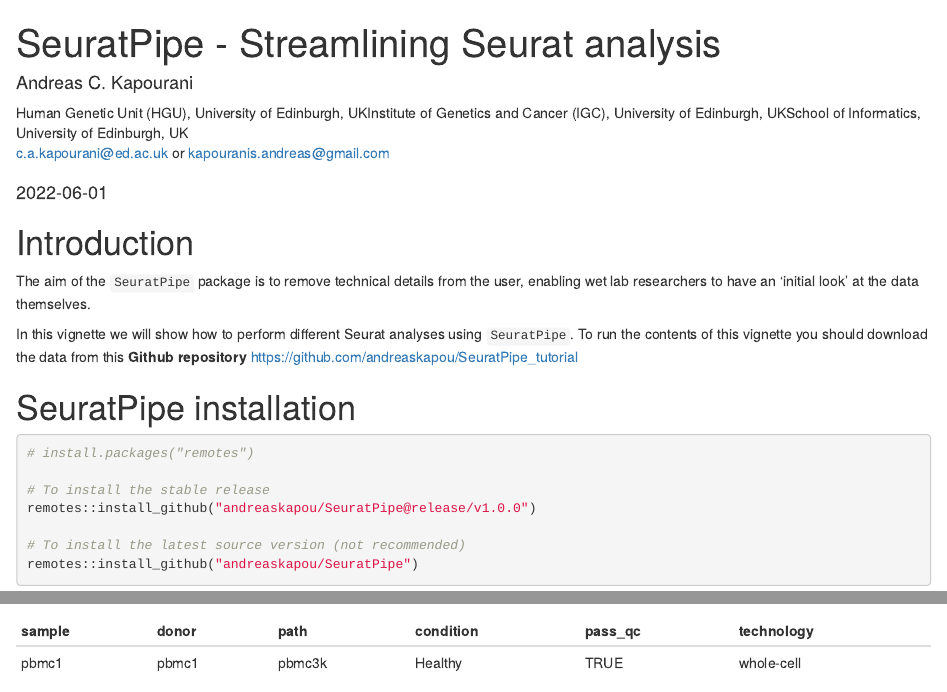
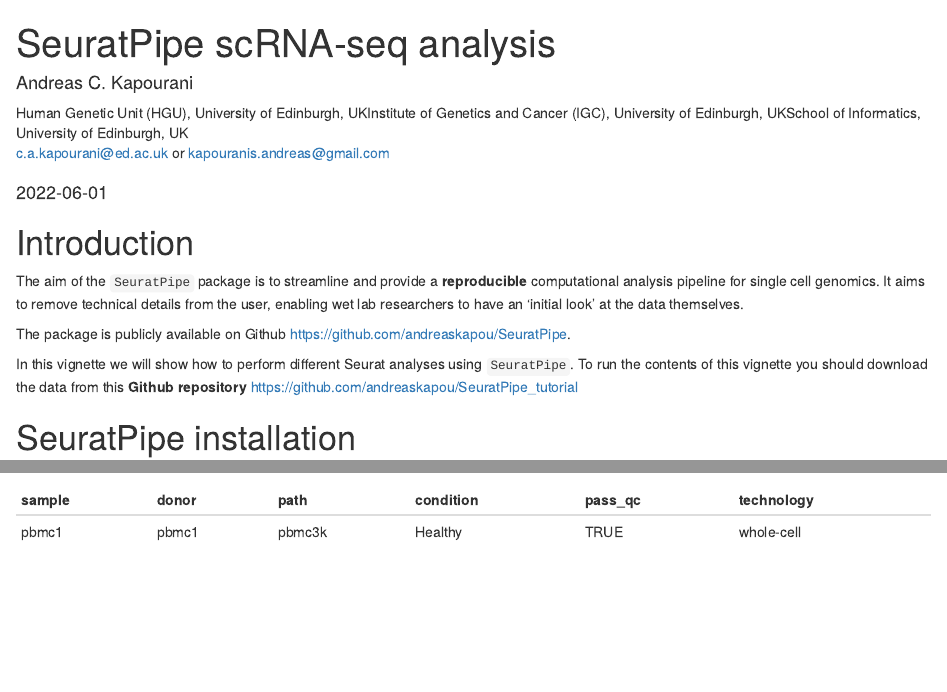
Before and after one commit to andreaskapou/SeuratPipe_tutorial, an R Markdown document (SeuratPipe_vignette.Rmd): the page in a window 1100 px wide, from its top, and a second part further down, joined at a grey line. Rendered offline with R 4.5, knitr and Pandoc, with nearby package versions; drawn as R Markdown's standard HTML page in place of the format the file asks for; some code elsewhere in the file could not run offline.

Commit message:
Update vignette

````diff
--- a/SeuratPipe_vignette.Rmd
+++ b/SeuratPipe_vignette.Rmd
@@ -1,5 +1,5 @@
 ---
-title: SeuratPipe - Streamlining Seurat analysis
+title: SeuratPipe scRNA-seq analysis
 author:
 - name: Andreas C. Kapourani
   affiliation:
@@ -16,7 +16,7 @@
     fig_height: 4.5
 package: SeuratPipe
 vignette: |
-  %\VignetteIndexEntry{SeuratPipe: Streamlining Seurat analysis}
+  %\VignetteIndexEntry{SeuratPipe}
   %\VignetteEngine{knitr::rmarkdown}
   %\VignetteEncoding{UTF-8}
 ---
@@ -50,7 +50,9 @@
 ```
 
 # Introduction
-The aim of the `SeuratPipe` package is to remove technical details from the user, enabling wet lab researchers to have an 'initial look' at the data themselves.
+The aim of the `SeuratPipe` package is to streamline and provide a __reproducible__ computational analysis pipeline for single cell genomics. It aims to remove technical details from the user, enabling wet lab researchers to have an 'initial look' at the data themselves.
+
+The package is publicly available on Github [https://github.com/andreaskapou/SeuratPipe](https://github.com/andreaskapou/SeuratPipe).
 
 In this vignette we will show how to perform different Seurat analyses using `SeuratPipe`. To run the contents of this vignette you should download the data from this __Github repository__ [https://github.com/andreaskapou/SeuratPipe_tutorial](https://github.com/andreaskapou/SeuratPipe_tutorial)
 
````
